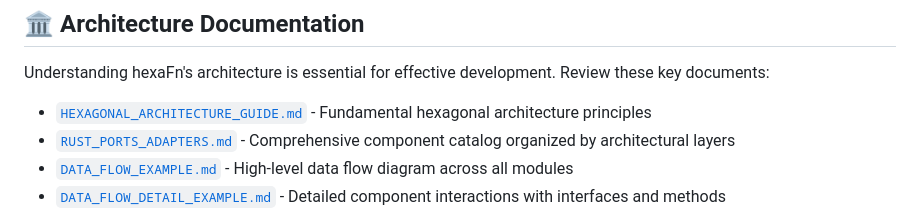
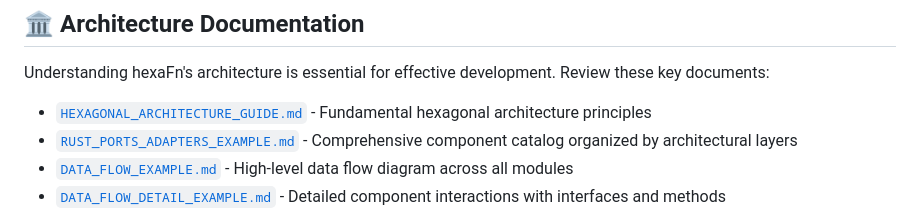
Before and after one commit to hTuneSys/hexaFn, a Markdown page: docs/DEVELOPMENT_GUIDE.md, the part around the change. GitHub-like rendering.

Commit message:
ADD DATA FLOW

```diff
--- a/docs/DEVELOPMENT_GUIDE.md
+++ b/docs/DEVELOPMENT_GUIDE.md
@@ -148,7 +148,7 @@ Branches like `main`, `release`, and `develop` are protected:
 Understanding hexaFn's architecture is essential for effective development. Review these key documents:
 
 - [`HEXAGONAL_ARCHITECTURE_GUIDE.md`](HEXAGONAL_ARCHITECTURE_GUIDE.md) - Fundamental hexagonal architecture principles
-- [`RUST_PORTS_ADAPTERS.md`](RUST_PORTS_ADAPTERS.md) - Comprehensive component catalog organized by architectural layers
+- [`RUST_PORTS_ADAPTERS_EXAMPLE.md`](RUST_PORTS_ADAPTERS_EXAMPLE.md) - Comprehensive component catalog organized by architectural layers
 - [`DATA_FLOW_EXAMPLE.md`](DATA_FLOW_EXAMPLE.md) - High-level data flow diagram across all modules
 - [`DATA_FLOW_DETAIL_EXAMPLE.md`](DATA_FLOW_DETAIL_EXAMPLE.md) - Detailed component interactions with interfaces and methods
 
```
